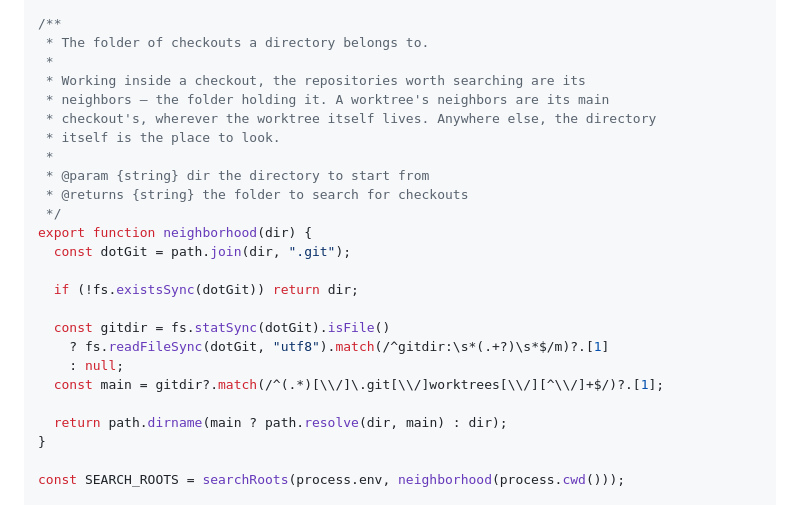
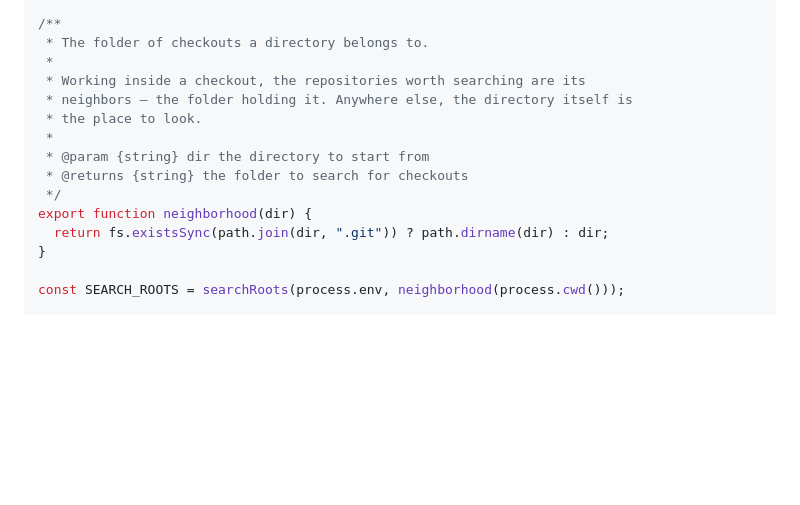
Before and after one commit to Dev-Review-Inc/dev.review, a Markdown page: install.md, the part around the change. Rendered like a GitHub page; blank space fills up the shorter version.

```diff
--- a/install.md
+++ b/install.md
@@ -637,24 +637,14 @@ export function searchRoots(env, fallback) {
  * The folder of checkouts a directory belongs to.
  *
  * Working inside a checkout, the repositories worth searching are its
- * neighbors — the folder holding it. A worktree's neighbors are its main
- * checkout's, wherever the worktree itself lives. Anywhere else, the directory
- * itself is the place to look.
+ * neighbors — the folder holding it. Anywhere else, the directory itself is
+ * the place to look.
  *
  * @param {string} dir the directory to start from
  * @returns {string} the folder to search for checkouts
  */
 export function neighborhood(dir) {
-  const dotGit = path.join(dir, ".git");
-
-  if (!fs.existsSync(dotGit)) return dir;
-
-  const gitdir = fs.statSync(dotGit).isFile()
-    ? fs.readFileSync(dotGit, "utf8").match(/^gitdir:\s*(.+?)\s*$/m)?.[1]
-    : null;
-  const main = gitdir?.match(/^(.*)[\\/]\.git[\\/]worktrees[\\/][^\\/]+$/)?.[1];
-
-  return path.dirname(main ? path.resolve(dir, main) : dir);
+  return fs.existsSync(path.join(dir, ".git")) ? path.dirname(dir) : dir;
 }
 
 const SEARCH_ROOTS = searchRoots(process.env, neighborhood(process.cwd()));
```
